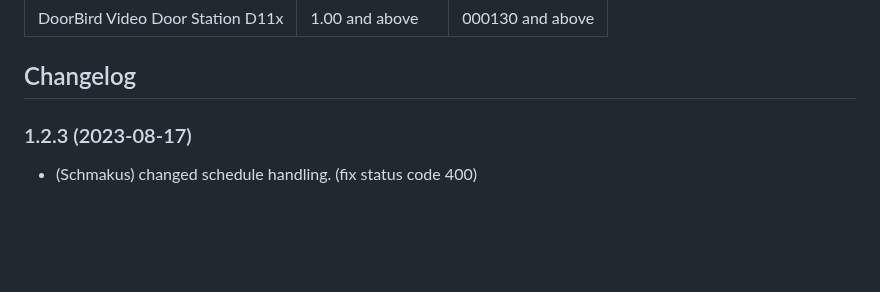
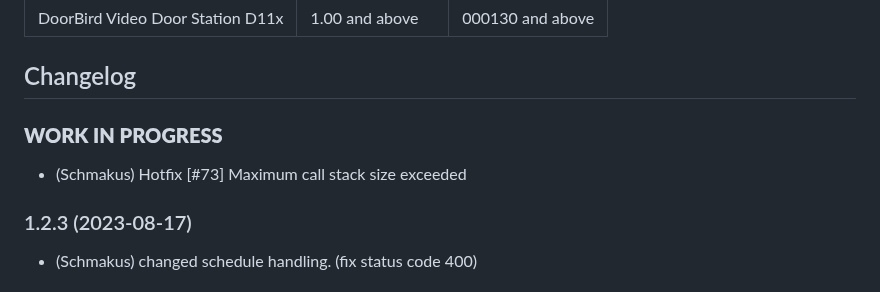
Before and after one commit to iobroker-community-adapters/ioBroker.doorbird, a Markdown page: README.md, the part around the change. Drawn GitHub-style; blank space fills up the shorter version.

```diff
--- a/README.md
+++ b/README.md
@@ -108,6 +108,11 @@ onFile("doorbird.0", "TakeSnapshot_1.jpg", false, function (id, fileName, size,
     Placeholder for the next version (at the beginning of the line):
     ### **WORK IN PROGRESS**
 -->
+
+### **WORK IN PROGRESS**
+
+-   (Schmakus) Hotfix [#73] Maximum call stack size exceeded
+
 ### 1.2.3 (2023-08-17)
 
 -   (Schmakus) changed schedule handling. (fix status code 400)
```
